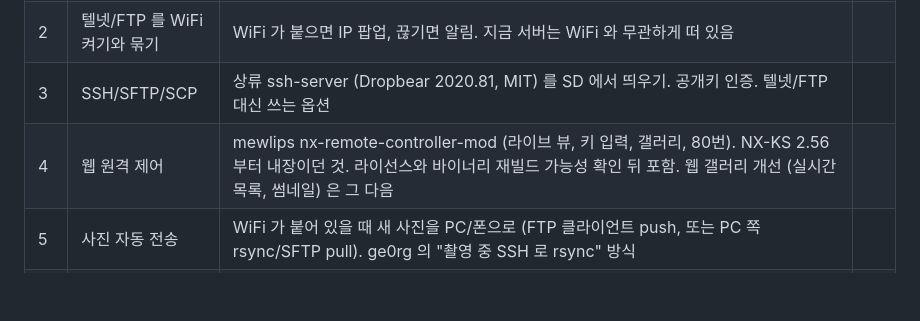
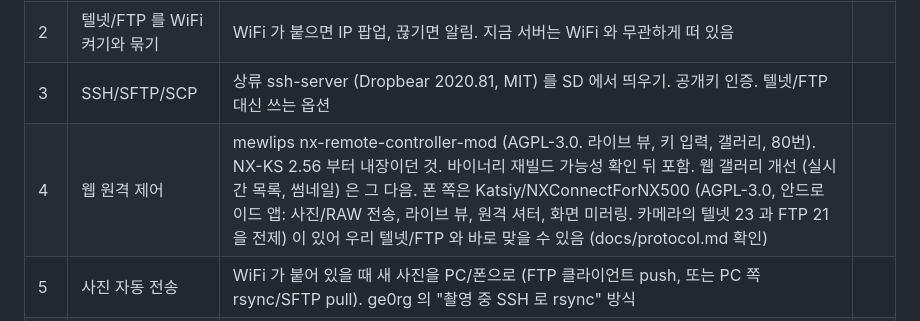
Before and after one commit to NR2BJ/nx500ex, a Markdown page: docs/plan/roadmap.md, the part around the change. GitHub-like rendering; blank space fills up the shorter version.

Commit message:
로드맵: 폰 앱 NXConnectForNX500 메모
Co-Authored-By: Claude Fable 5.1 <noreply@anthropic.com>

```diff
--- a/docs/plan/roadmap.md
+++ b/docs/plan/roadmap.md
@@ -108,7 +108,7 @@ LUT 다음 작업. 순서대로 하되 1 이 기반이다.
 | 1 | WiFi 켜기와 유지 | 전원을 켜면 꺼져 있는 WiFi 를 우리 메뉴 체크박스로 켜고 (핫스팟 등 저장된 네트워크에 연결), 촬영 화면에서도 유지. 카메라는 ConnMan (connmand) 으로 네트워크를 관리하므로 connmanctl 또는 D-Bus 로 기술 켜기와 서비스 연결을 시도. 카메라 앱 쪽 통로 (/tmp/var/run/memory/ap_setting/request_type, capdtm WIFIMODE) 도 후보. 먼저 scripts/wifi_probe.sh 로 상태 수집 (1 꺼짐, 2 WiFi 화면에서 연결됨, 3 촬영 화면 복귀 뒤) | |
 | 2 | 텔넷/FTP 를 WiFi 켜기와 묶기 | WiFi 가 붙으면 IP 팝업, 끊기면 알림. 지금 서버는 WiFi 와 무관하게 떠 있음 | |
 | 3 | SSH/SFTP/SCP | 상류 ssh-server (Dropbear 2020.81, MIT) 를 SD 에서 띄우기. 공개키 인증. 텔넷/FTP 대신 쓰는 옵션 | |
-| 4 | 웹 원격 제어 | mewlips nx-remote-controller-mod (라이브 뷰, 키 입력, 갤러리, 80번). NX-KS 2.56 부터 내장이던 것. 라이선스와 바이너리 재빌드 가능성 확인 뒤 포함. 웹 갤러리 개선 (실시간 목록, 썸네일) 은 그 다음 | |
+| 4 | 웹 원격 제어 | mewlips nx-remote-controller-mod (AGPL-3.0. 라이브 뷰, 키 입력, 갤러리, 80번). NX-KS 2.56 부터 내장이던 것. 바이너리 재빌드 가능성 확인 뒤 포함. 웹 갤러리 개선 (실시간 목록, 썸네일) 은 그 다음. 폰 쪽은 Katsiy/NXConnectForNX500 (AGPL-3.0, 안드로이드 앱: 사진/RAW 전송, 라이브 뷰, 원격 셔터, 화면 미러링. 카메라의 텔넷 23 과 FTP 21 을 전제) 이 있어 우리 텔넷/FTP 와 바로 맞을 수 있음 (docs/protocol.md 확인) | |
 | 5 | 사진 자동 전송 | WiFi 가 붙어 있을 때 새 사진을 PC/폰으로 (FTP 클라이언트 push, 또는 PC 쪽 rsync/SFTP pull). ge0rg 의 "촬영 중 SSH 로 rsync" 방식 | |
 | 6 | 시각 맞추기 | WiFi 가 붙으면 NTP 로 카메라 시계 맞춤 (busybox ntpd 또는 rdate). 사진 EXIF 시각 정확도 | |
 | 7 | AP 모드 | 핫스팟 없이 카메라가 공유기 역할 (상류 PR 의 hostapd/udhcpd). 밖에서 폰으로 바로 붙을 때 | |
```
